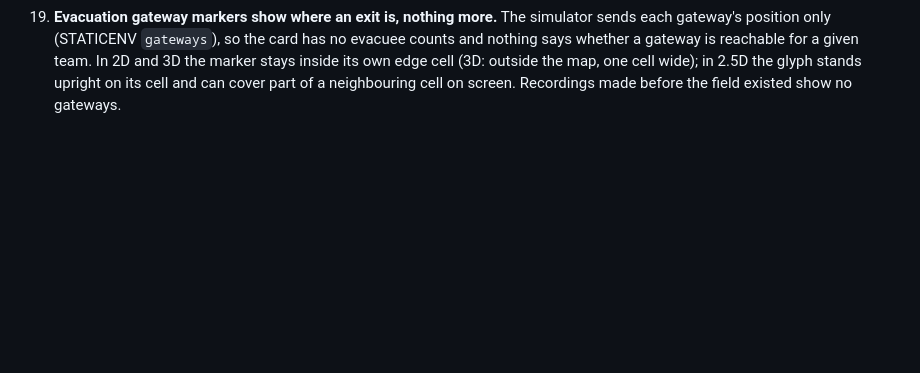
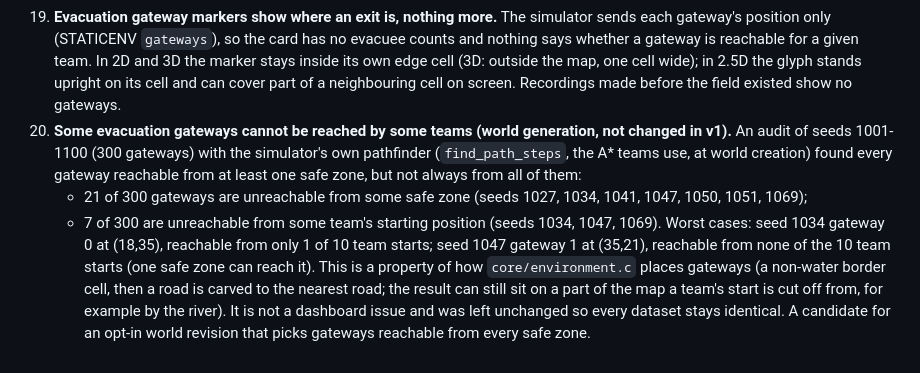
Before and after one commit to Aru-h/RescueNet, a Markdown page: KNOWN_LIMITATIONS.md, the part around the change. Rendered like a GitHub page; blank space fills up the shorter version.

Commit message:
Limitations: some evacuation gateways are unreachable from some teams (world generation)

```diff
--- a/KNOWN_LIMITATIONS.md
+++ b/KNOWN_LIMITATIONS.md
@@ -113,3 +113,20 @@ accepted code-audit findings, implementation notes) is in
     (3D: outside the map, one cell wide); in 2.5D the glyph stands upright on
     its cell and can cover part of a neighbouring cell on screen. Recordings
     made before the field existed show no gateways.
+20. **Some evacuation gateways cannot be reached by some teams (world
+    generation, not changed in v1).** An audit of seeds 1001-1100 (300
+    gateways) with the simulator's own pathfinder (`find_path_steps`, the A*
+    teams use, at world creation) found every gateway reachable from at least
+    one safe zone, but not always from all of them:
+    - 21 of 300 gateways are unreachable from some safe zone (seeds 1027,
+      1034, 1041, 1047, 1050, 1051, 1069);
+    - 7 of 300 are unreachable from some team's starting position (seeds 1034,
+      1047, 1069). Worst cases: seed 1034 gateway 0 at (18,35), reachable from
+      only 1 of 10 team starts; seed 1047 gateway 1 at (35,21), reachable from
+      none of the 10 team starts (one safe zone can reach it).
+    This is a property of how `core/environment.c` places gateways (a
+    non-water border cell, then a road is carved to the nearest road; the
+    result can still sit on a part of the map a team's start is cut off from,
+    for example by the river). It is not a dashboard issue and was left
+    unchanged so every dataset stays identical. A candidate for an opt-in world
+    revision that picks gateways reachable from every safe zone.
```
